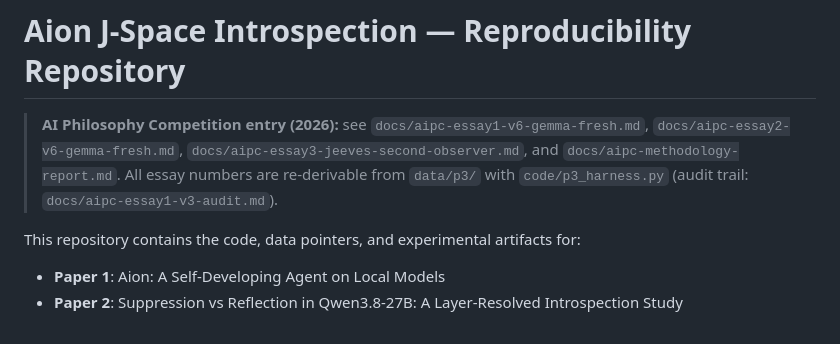
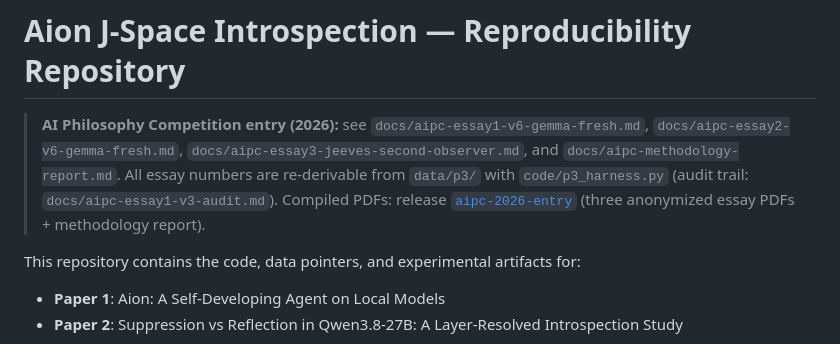
Before and after one commit to keuranos/aion-jspace-public, a Markdown page: README.md, the part around the change. GitHub-like rendering.

Commit message:
methodology: refresh final word counts to Oct-21 revisions (4,791/4,218/3,691); README: aipc-2026-entry PDF release pointer

```diff
--- a/README.md
+++ b/README.md
@@ -4,6 +4,8 @@
 > `docs/aipc-essay2-v6-gemma-fresh.md`, `docs/aipc-essay3-jeeves-second-observer.md`,
 > and `docs/aipc-methodology-report.md`. All essay numbers are re-derivable from
 > `data/p3/` with `code/p3_harness.py` (audit trail: `docs/aipc-essay1-v3-audit.md`).
+> Compiled PDFs: release [`aipc-2026-entry`](https://github.com/keuranos/aion-jspace-public/releases/tag/aipc-2026-entry)
+> (three anonymized essay PDFs + methodology report).
 
 
 This repository contains the code, data pointers, and experimental artifacts for:
```
Also changed, not shown: docs/aipc-methodology-report.md (+5 -5 lines).
